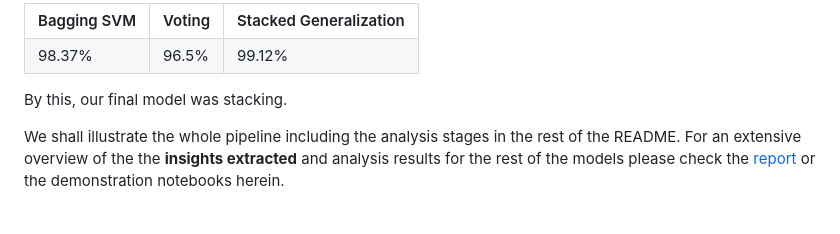
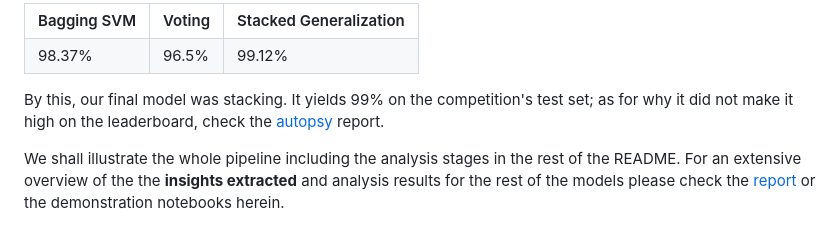
Before and after one commit to Marim1611/Bing-Bang-BodyLevel, a Markdown page: README.md, the part around the change. Drawn GitHub-style.

```diff
--- a/README.md
+++ b/README.md
@@ -101,7 +101,7 @@ Which we did not end up choosing in the end, instead we considered forming Ensem
   </tr>
 </table>
 
-By this, our final model was stacking.
+By this, our final model was stacking. It yields 99% on the competition's test set; as for why it did not make it high on the leaderboard, check the [autopsy](./Autopsy.md) report.
 
 We shall illustrate the whole pipeline including the analysis stages in the rest of the README. For an extensive overview of the the <b>insights extracted</b> and analysis results for the rest of the models please check the [report](https://github.com/Marim1611/ML_Project/tree/main/Report.pdf/) or the demonstration notebooks herein.
 
```
